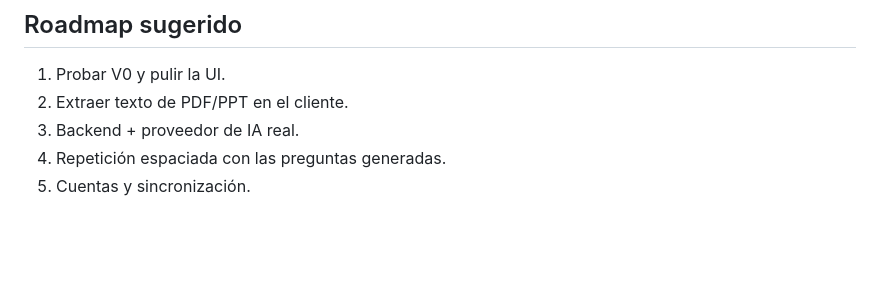
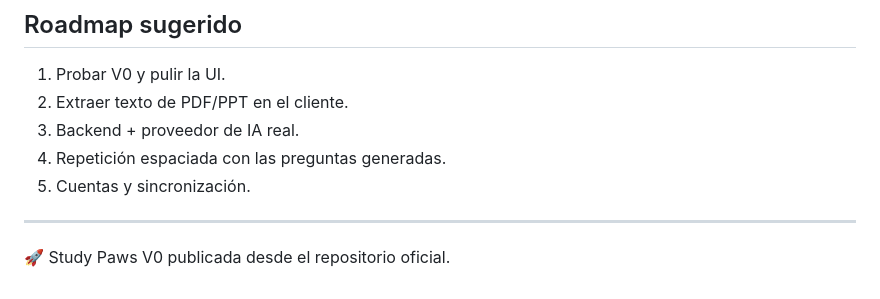
Before and after one commit to justacheeseondrugs-cmd/study-paws-4real, a Markdown page: README.md, the part around the change. Drawn GitHub-style; blank space fills up the shorter version.

```diff
--- a/README.md
+++ b/README.md
@@ -102,3 +102,7 @@ Recomendaciones:
 3. Backend + proveedor de IA real.
 4. Repetición espaciada con las preguntas generadas.
 5. Cuentas y sincronización.
+
+---
+
+🚀 Study Paws V0 publicada desde el repositorio oficial.
```
